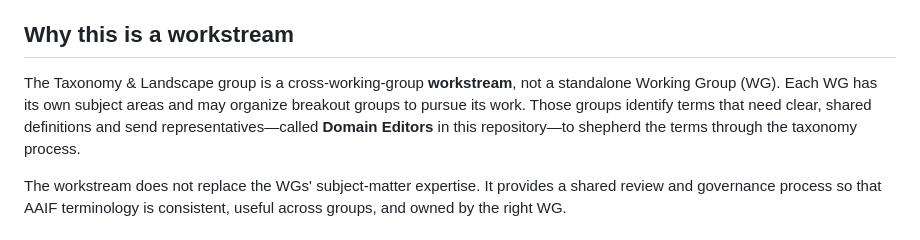
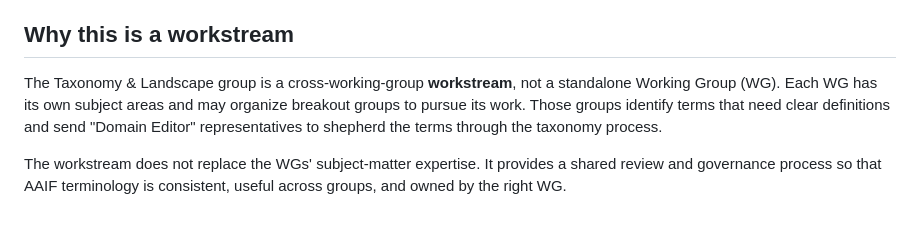
Before and after one commit to aaif/ws-taxonomy-landscape, a Markdown page: ONBOARDING.md, the part around the change. Rendered like a GitHub page.

```diff
--- a/ONBOARDING.md
+++ b/ONBOARDING.md
@@ -4,7 +4,7 @@ Welcome to the Agentic AI Foundation (AAIF) Taxonomy & Landscape Workstream. Thi
 
 ## Why this is a workstream
 
-The Taxonomy & Landscape group is a cross-working-group **workstream**, not a standalone Working Group (WG). Each WG has its own subject areas and may organize breakout groups to pursue its work. Those groups identify terms that need clear, shared definitions and send representatives—called **Domain Editors** in this repository—to shepherd the terms through the taxonomy process.
+The Taxonomy & Landscape group is a cross-working-group **workstream**, not a standalone Working Group (WG). Each WG has its own subject areas and may organize breakout groups to pursue its work. Those groups identify terms that need clear definitions and send "Domain Editor" representatives to shepherd the terms through the taxonomy process.
 
 The workstream does not replace the WGs' subject-matter expertise. It provides a shared review and governance process so that AAIF terminology is consistent, useful across groups, and owned by the right WG.
 
```
